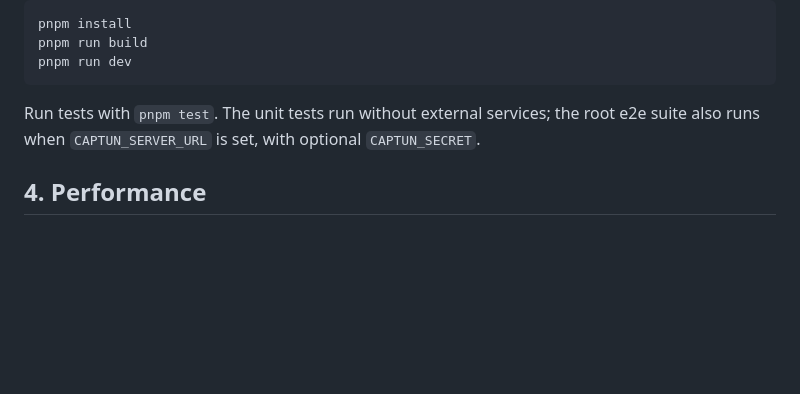
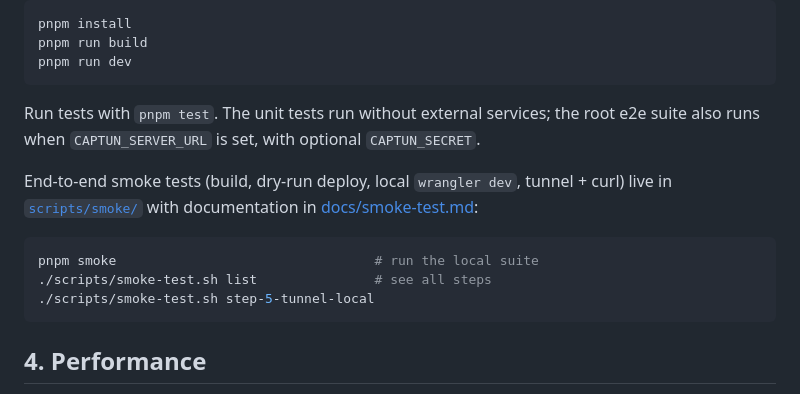
Before and after one commit to iterate/capnweb-tunnel, a Markdown page: README.md, the part around one of its changes. Drawn GitHub-style; blank space fills up the shorter version.

````diff
--- a/README.md
+++ b/README.md
@@ -145,6 +169,14 @@ pnpm run dev
 
 Run tests with `pnpm test`. The unit tests run without external services; the root e2e suite also runs when `CAPTUN_SERVER_URL` is set, with optional `CAPTUN_SECRET`.
 
+End-to-end smoke tests (build, dry-run deploy, local `wrangler dev`, tunnel + curl) live in [`scripts/smoke/`](./scripts/smoke) with documentation in [docs/smoke-test.md](./docs/smoke-test.md):
+
+```bash
+pnpm smoke                                 # run the local suite
+./scripts/smoke-test.sh list               # see all steps
+./scripts/smoke-test.sh step-5-tunnel-local
+```
+
 ## 4. Performance
 
 On May 18, 2026 from London, one warm-shard Captun tunnel reached first fetch in 188ms p50. Rechecking provider startup on the same day showed ngrok was much faster than the earlier sample: one ngrok ad-hoc tunnel reached 451ms, and 10 concurrent ngrok tunnels reached 658ms p50. Cloudflared quick tunnels still took about 8.5-9s when successful because the `trycloudflare.com` hostname was printed several seconds before DNS/public routing was ready.
````
Also changed, not shown: other parts of README.md (+39 -15 lines).
